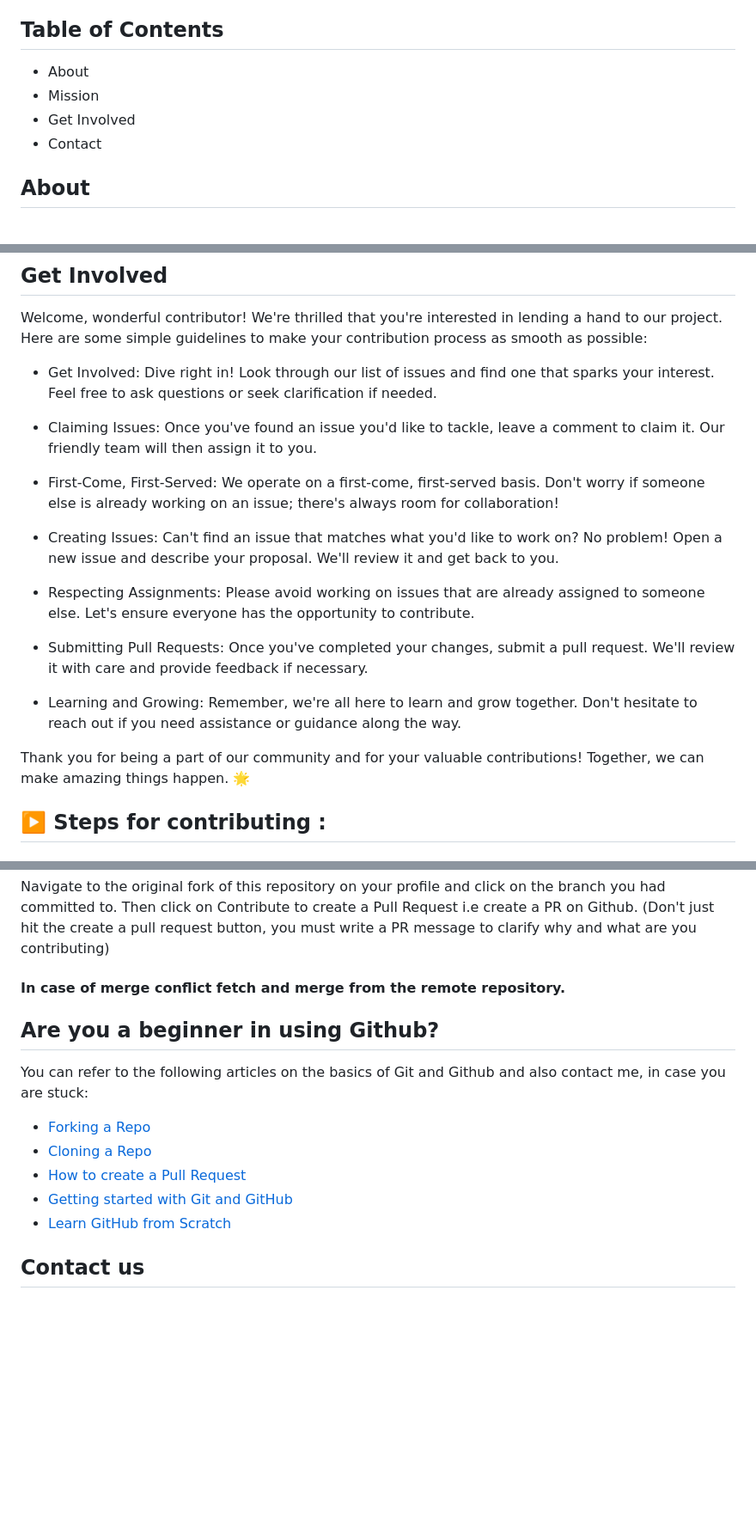
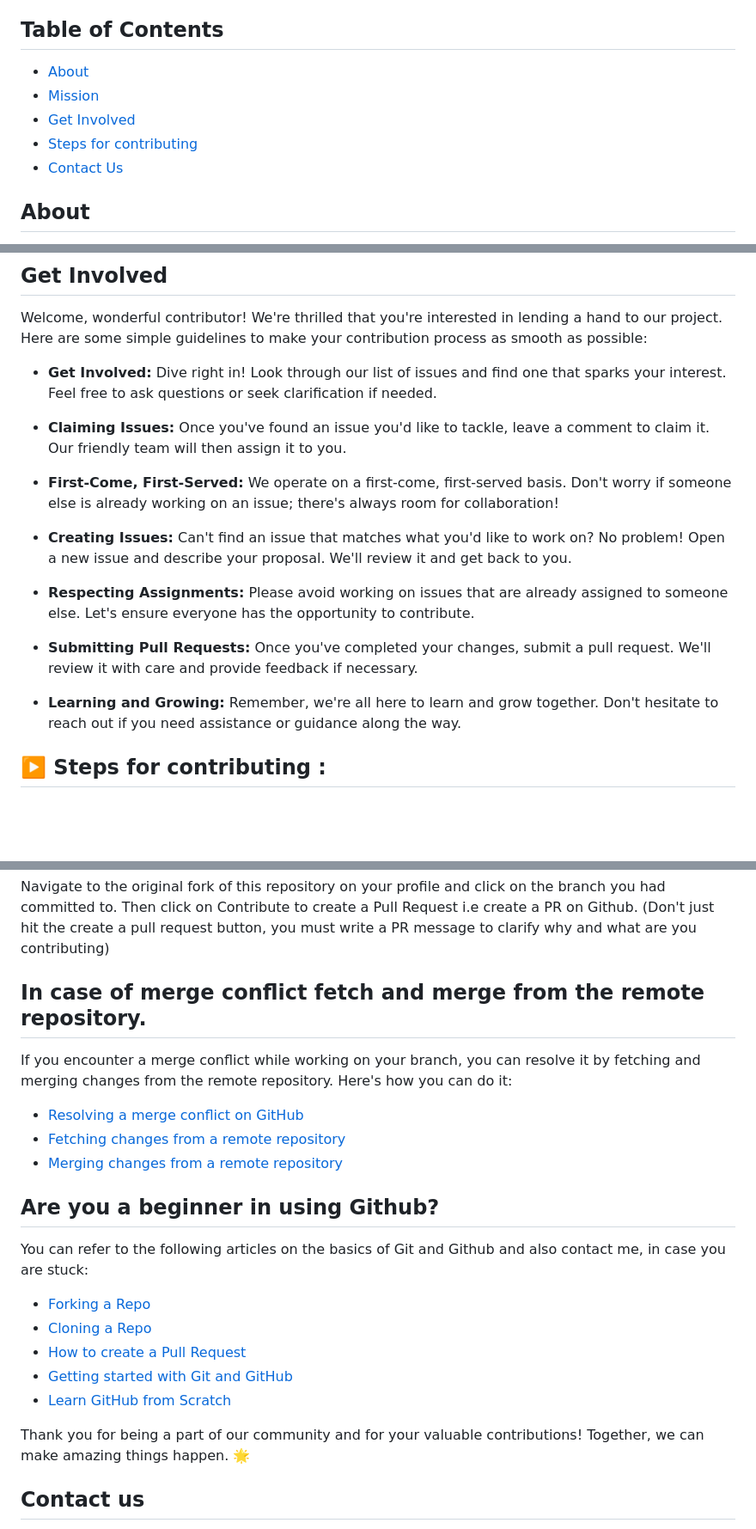
Before and after one commit to rbjks/rbjks.github.io, a Markdown page: README.md, 3 parts joined by grey strips. Shown at 86% size. Drawn GitHub-style; blank space fills up the shorter version.

Commit message:
Redesigned README.md:

```diff
--- a/README.md
+++ b/README.md
@@ -12,10 +12,11 @@ Welcome to the RBJKS (Ranjeet Bakhshi Jan Kalyan Sabha) NGO Project! Our mission
 
 ## Table of Contents
 
-  - About
-  - Mission
-  - Get Involved
-  - Contact
+- [About](#about)
+- [Mission](#mission)
+- [Get Involved](#get-involved)
+- [Steps for contributing](#Steps-for-contributing)
+- [Contact Us](#contact-us)
 
 ## About
 
@@ -29,21 +30,20 @@ Our NGO is actively involved in various initiatives and crowdfunding campaigns,
 
 Welcome, wonderful contributor! We're thrilled that you're interested in lending a hand to our project. Here are some simple guidelines to make your contribution process as smooth as possible:
 
-  - Get Involved: Dive right in! Look through our list of issues and find one that sparks your interest. Feel free to ask questions or seek clarification if needed.
+  - **Get Involved:** Dive right in! Look through our list of issues and find one that sparks your interest. Feel free to ask questions or seek clarification if needed.
 
-  - Claiming Issues: Once you've found an issue you'd like to tackle, leave a comment to claim it. Our friendly team will then assign it to you.
+  - **Claiming Issues:** Once you've found an issue you'd like to tackle, leave a comment to claim it. Our friendly team will then assign it to you.
 
-  - First-Come, First-Served: We operate on a first-come, first-served basis. Don't worry if someone else is already working on an issue; there's always room for collaboration!
+  - **First-Come, First-Served:** We operate on a first-come, first-served basis. Don't worry if someone else is already working on an issue; there's always room for collaboration!
 
-  - Creating Issues: Can't find an issue that matches what you'd like to work on? No problem! Open a new issue and describe your proposal. We'll review it and get back to you.
+  - **Creating Issues:** Can't find an issue that matches what you'd like to work on? No problem! Open a new issue and describe your proposal. We'll review it and get back to you.
 
-  - Respecting Assignments: Please avoid working on issues that are already assigned to someone else. Let's ensure everyone has the opportunity to contribute.
+  - **Respecting Assignments:** Please avoid working on issues that are already assigned to someone else. Let's ensure everyone has the opportunity to contribute.
 
-  - Submitting Pull Requests: Once you've completed your changes, submit a pull request. We'll review it with care and provide feedback if necessary.
+  - **Submitting Pull Requests:** Once you've completed your changes, submit a pull request. We'll review it with care and provide feedback if necessary.
 
-  - Learning and Growing: Remember, we're all here to learn and grow together. Don't hesitate to reach out if you need assistance or guidance along the way.
+  - **Learning and Growing:** Remember, we're all here to learn and grow together. Don't hesitate to reach out if you need assistance or guidance along the way.
 
-Thank you for being a part of our community and for your valuable contributions! Together, we can make amazing things happen. 🌟
 
 
 
@@ -117,7 +117,13 @@ git push origin <Your-branch-name>
 Navigate to the original fork of this repository on your profile and click on the branch you had committed to.
 Then click on Contribute to create a Pull Request i.e create a PR on Github. (Don't just hit the create a pull request button, you must write a PR message to clarify why and what are you contributing)
 
-#### In case of merge conflict fetch and merge from the remote repository.
+## In case of merge conflict fetch and merge from the remote repository.
+
+If you encounter a merge conflict while working on your branch, you can resolve it by fetching and merging changes from the remote repository. Here's how you can do it:
+
+- [Resolving a merge conflict on GitHub](https://docs.github.com/en/github/collaborating-with-issues-and-pull-requests/resolving-a-merge-conflict-on-github)
+- [Fetching changes from a remote repository](https://docs.github.com/en/github/collaborating-with-issues-and-pull-requests/fetching-changes-from-a-remote-repository)
+- [Merging changes from a remote repository](https://docs.github.com/en/github/collaborating-with-issues-and-pull-requests/merging-a-pull-request)
 
 ## Are you a beginner in using Github?
 
@@ -130,6 +136,8 @@ You can refer to the following articles on the basics of Git and Github and also
 - [Learn GitHub from Scratch](https://lab.github.com/githubtraining/introduction-to-github)
 
 
+Thank you for being a part of our community and for your valuable contributions! Together, we can make amazing things happen. 🌟
+
 ## Contact us
 
   - **Email**: RBJKS.info@gmail.com
```
